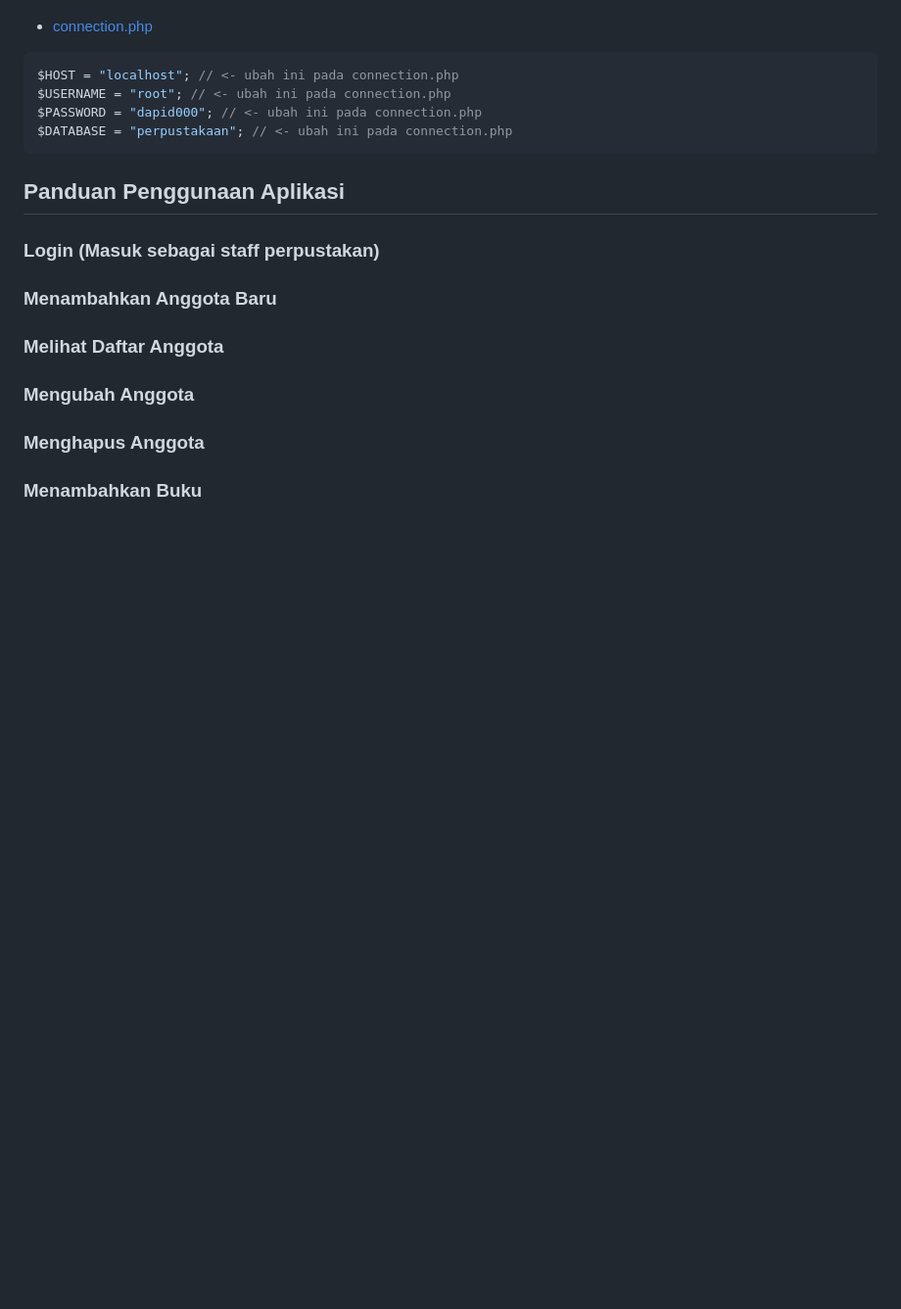
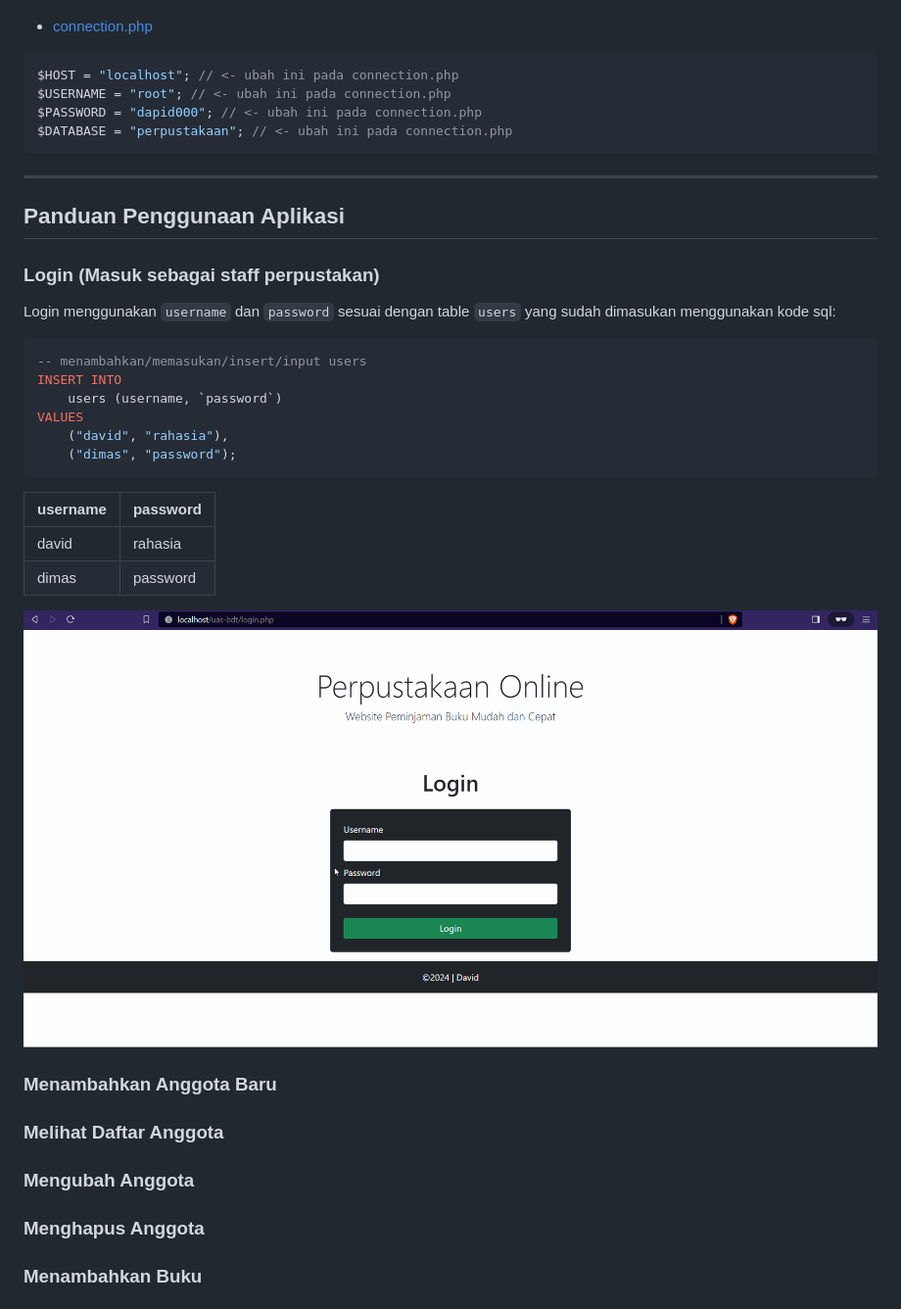
Before and after one commit to dadisan/uas-bdt, a Markdown page: README.md, the part around the change printed below. Shown: that part at 98% size. Rendered like a GitHub page; pictures changed too: images/login.gif (added); blank space fills up the shorter version.

Commit message:
docs add guide login

````diff
--- a/README.md
+++ b/README.md
@@ -51,9 +55,29 @@ $PASSWORD = "dapid000"; // <- ubah ini pada connection.php
 $DATABASE = "perpustakaan"; // <- ubah ini pada connection.php
 ```
 
+---
+
 ## Panduan Penggunaan Aplikasi
 
 ### Login (Masuk sebagai staff perpustakan)
+
+Login menggunakan `username` dan `password` sesuai dengan table `users` yang sudah dimasukan menggunakan kode sql:
+
+```sql
+-- menambahkan/memasukan/insert/input users
+INSERT INTO
+    users (username, `password`)
+VALUES
+    ("david", "rahasia"),
+    ("dimas", "password");
+```
+
+| username | password |
+| -------- | -------- |
+| david    | rahasia  |
+| dimas    | password |
+
+![login](./images/login.gif)
 
 ### Menambahkan Anggota Baru
 
````
Also changed, not shown: other parts of README.md (+4 -0 lines).
